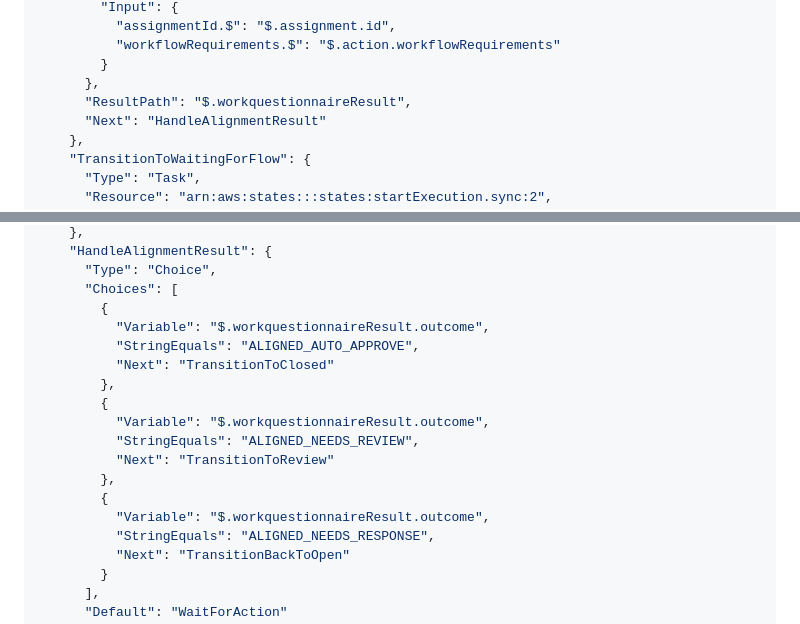
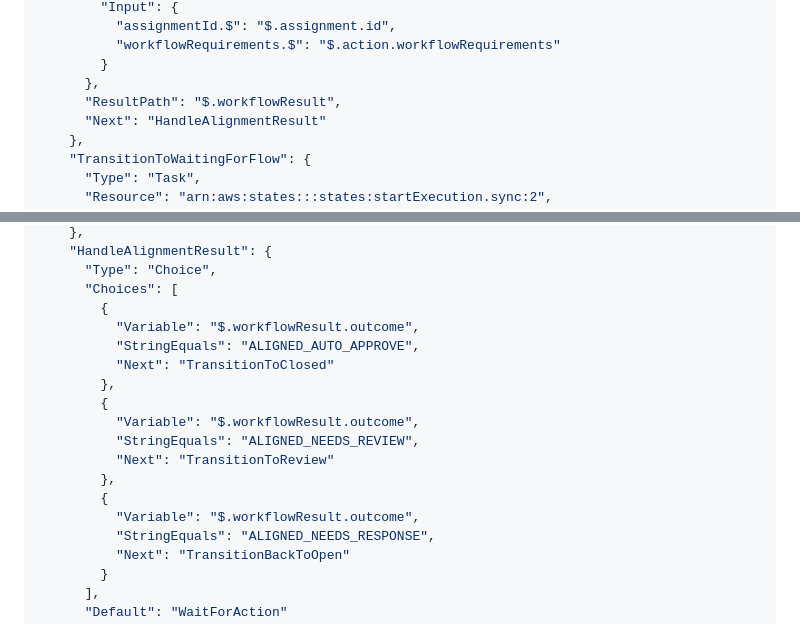
Before and after one commit to neon-law-foundation/Harness, a Markdown page: ASSIGNED_NOTATION_STATE_MACHINE.md, 2 parts joined by grey strips. GitHub-like rendering.

Commit message:
fix: correct bad find-and-replace in ASSIGNED_NOTATION_STATE_MACHINE.md
workquestionnaireResult → workflowResult (4 occurrences). The
alignment→workflow rename was incorrectly merged with flow→questionnaire,
producing the nonsense term workquestionnaire.

Co-Authored-By: Claude Sonnet 4.6 <noreply@anthropic.com>

```diff
--- a/ASSIGNED_NOTATION_STATE_MACHINE.md
+++ b/ASSIGNED_NOTATION_STATE_MACHINE.md
@@ -444,7 +444,7 @@ graph TB
           "workflowRequirements.$": "$.action.workflowRequirements"
         }
       },
-      "ResultPath": "$.workquestionnaireResult",
+      "ResultPath": "$.workflowResult",
       "Next": "HandleAlignmentResult"
     },
     "TransitionToWaitingForFlow": {
@@ -485,17 +485,17 @@ graph TB
       "Type": "Choice",
       "Choices": [
         {
-          "Variable": "$.workquestionnaireResult.outcome",
+          "Variable": "$.workflowResult.outcome",
           "StringEquals": "ALIGNED_AUTO_APPROVE",
           "Next": "TransitionToClosed"
         },
         {
-          "Variable": "$.workquestionnaireResult.outcome",
+          "Variable": "$.workflowResult.outcome",
           "StringEquals": "ALIGNED_NEEDS_REVIEW",
           "Next": "TransitionToReview"
         },
         {
-          "Variable": "$.workquestionnaireResult.outcome",
+          "Variable": "$.workflowResult.outcome",
           "StringEquals": "ALIGNED_NEEDS_RESPONSE",
           "Next": "TransitionBackToOpen"
         }
```
